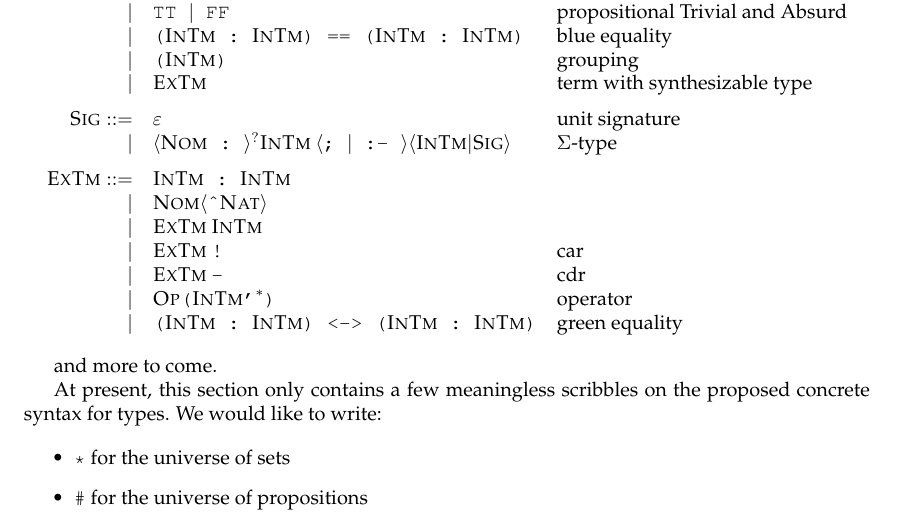
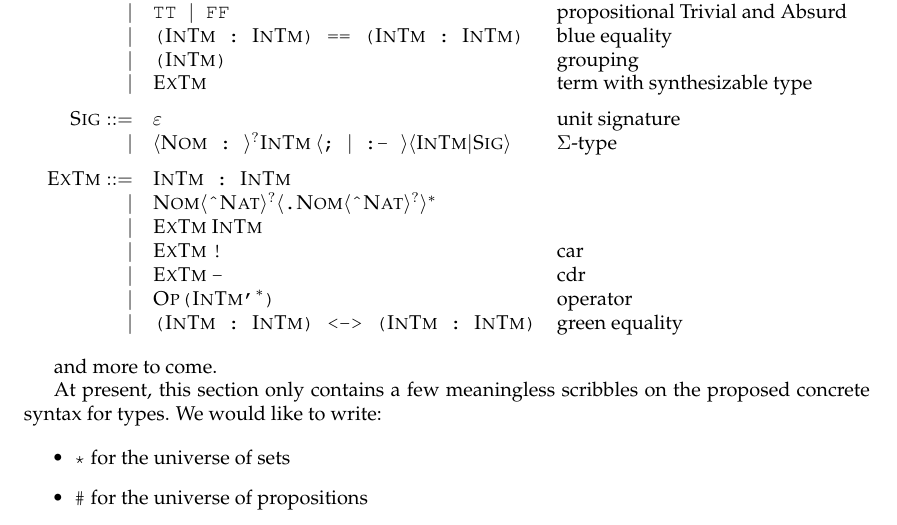
Before and after one commit to joelburget/pigment, a LaTeX document (src/Docs/wrap.tex, which reads src/Docs/Language.tex): part of page 1 of 2, cut so that both start at the same text. Compiled offline with pdfLaTeX.

Commit message:
Extend language definition with hierarchical variables.

```diff
--- a/src/Docs/Language.tex
+++ b/src/Docs/Language.tex
@@ -49,7 +49,7 @@
                   & \mbox{\(\Sigma\)-type} \medskip \\
 \SC{ExTm} ::= & \SC{InTm}\verb! : !\SC{InTm}
                 & \\
-            | & \SC{Nom}\lgb\verb!^!\SC{Nat}\rgb
+            | & \SC{Nom}\lgb\verb!^!\SC{Nat}\rgb^? \lgb \verb!.! \SC{Nom} \lgb\verb!^!\SC{Nat}\rgb^? \rgb^*
                 & \\
             | & \SC{ExTm}\:\SC{InTm}
                 & \\
```
